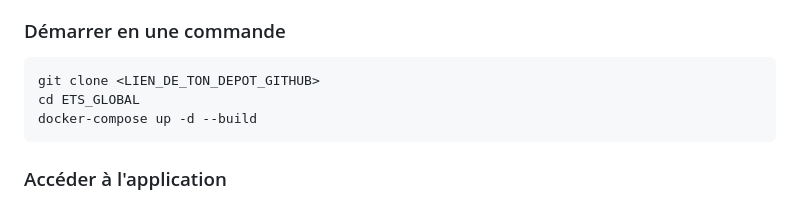
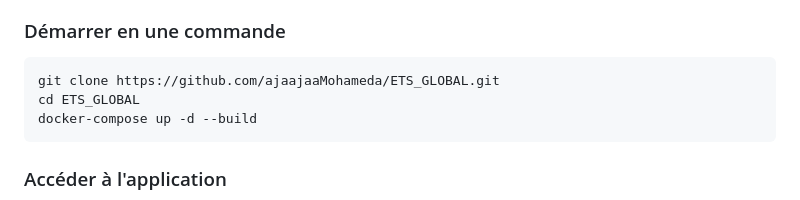
Before and after one commit to ajaajaaMohameda/ETS_GLOBAL, a Markdown page: README.md, the part around the change. GitHub-like rendering.

Commit message:
Update GitHub repository link in README

````diff
--- a/README.md
+++ b/README.md
@@ -41,7 +41,7 @@
 ### Démarrer en une commande
 
 ```bash
-git clone <LIEN_DE_TON_DEPOT_GITHUB>
+git clone https://github.com/ajaajaaMohameda/ETS_GLOBAL.git
 cd ETS_GLOBAL
 docker-compose up -d --build
 ```
````
